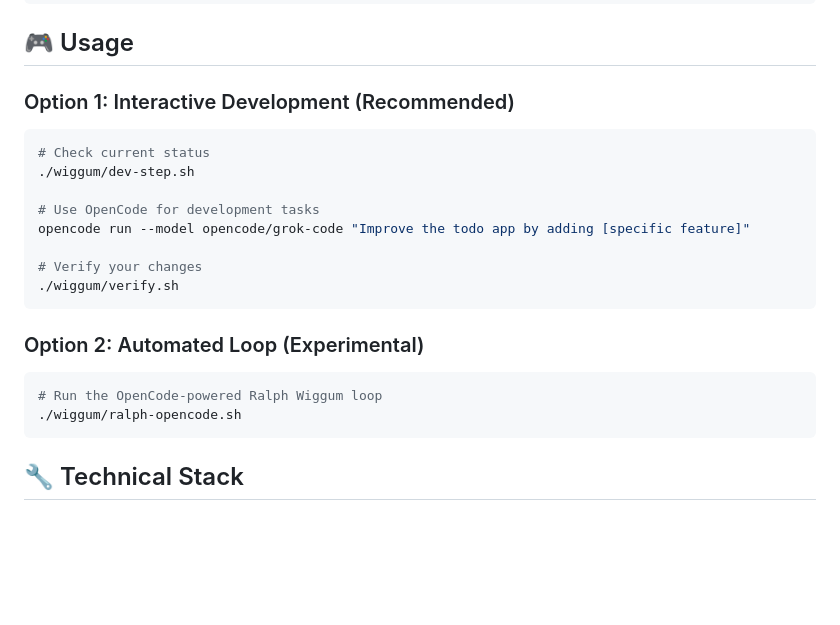
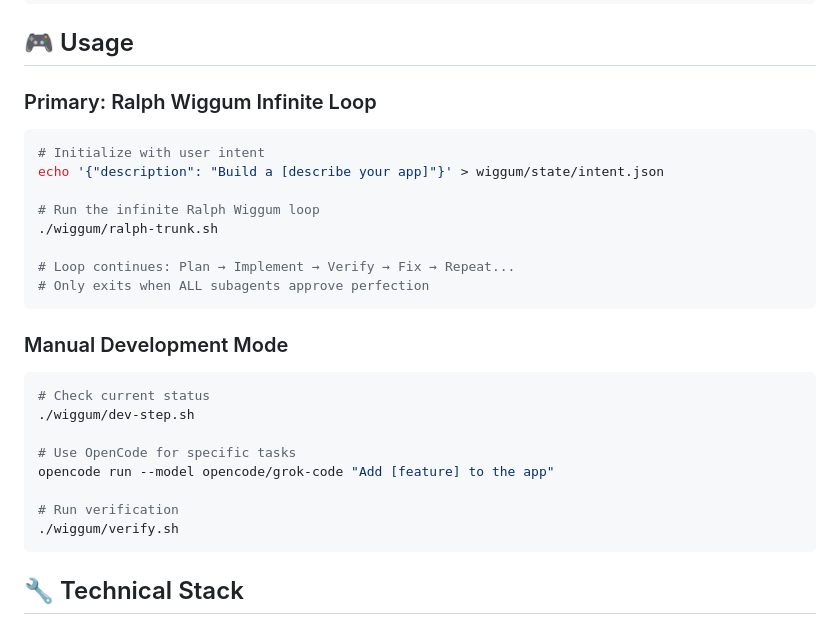
Before and after one commit to x3haloed/fail-agent, a Markdown page: wiggum/README.md, the part around one of its changes. GitHub-like rendering; blank space fills up the shorter version.

````diff
--- a/wiggum/README.md
+++ b/wiggum/README.md
@@ -58,22 +76,28 @@ The application meets Ralph Wiggum standards.
 
 ## 🎮 Usage
 
-### Option 1: Interactive Development (Recommended)
+### Primary: Ralph Wiggum Infinite Loop
+```bash
+# Initialize with user intent
+echo '{"description": "Build a [describe your app]"}' > wiggum/state/intent.json
+
+# Run the infinite Ralph Wiggum loop
+./wiggum/ralph-trunk.sh
+
+# Loop continues: Plan → Implement → Verify → Fix → Repeat...
+# Only exits when ALL subagents approve perfection
+```
+
+### Manual Development Mode
 ```bash
 # Check current status
 ./wiggum/dev-step.sh
 
-# Use OpenCode for development tasks
-opencode run --model opencode/grok-code "Improve the todo app by adding [specific feature]"
+# Use OpenCode for specific tasks
+opencode run --model opencode/grok-code "Add [feature] to the app"
 
-# Verify your changes
+# Run verification
 ./wiggum/verify.sh
-```
-
-### Option 2: Automated Loop (Experimental)
-```bash
-# Run the OpenCode-powered Ralph Wiggum loop
-./wiggum/ralph-opencode.sh
 ```
 
 ## 🔧 Technical Stack
````
Also changed, not shown: other parts of wiggum/README.md (+45 -27 lines).
